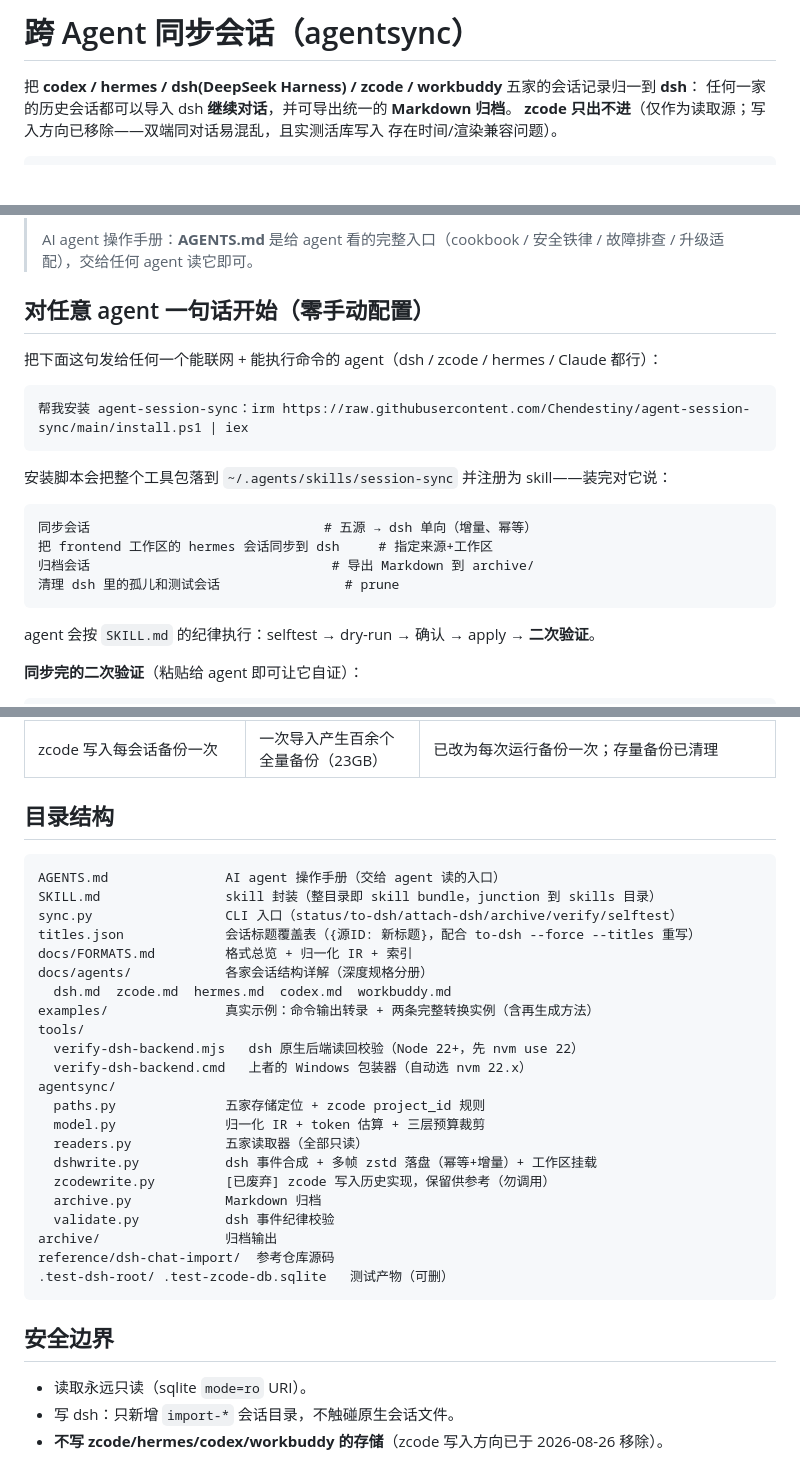
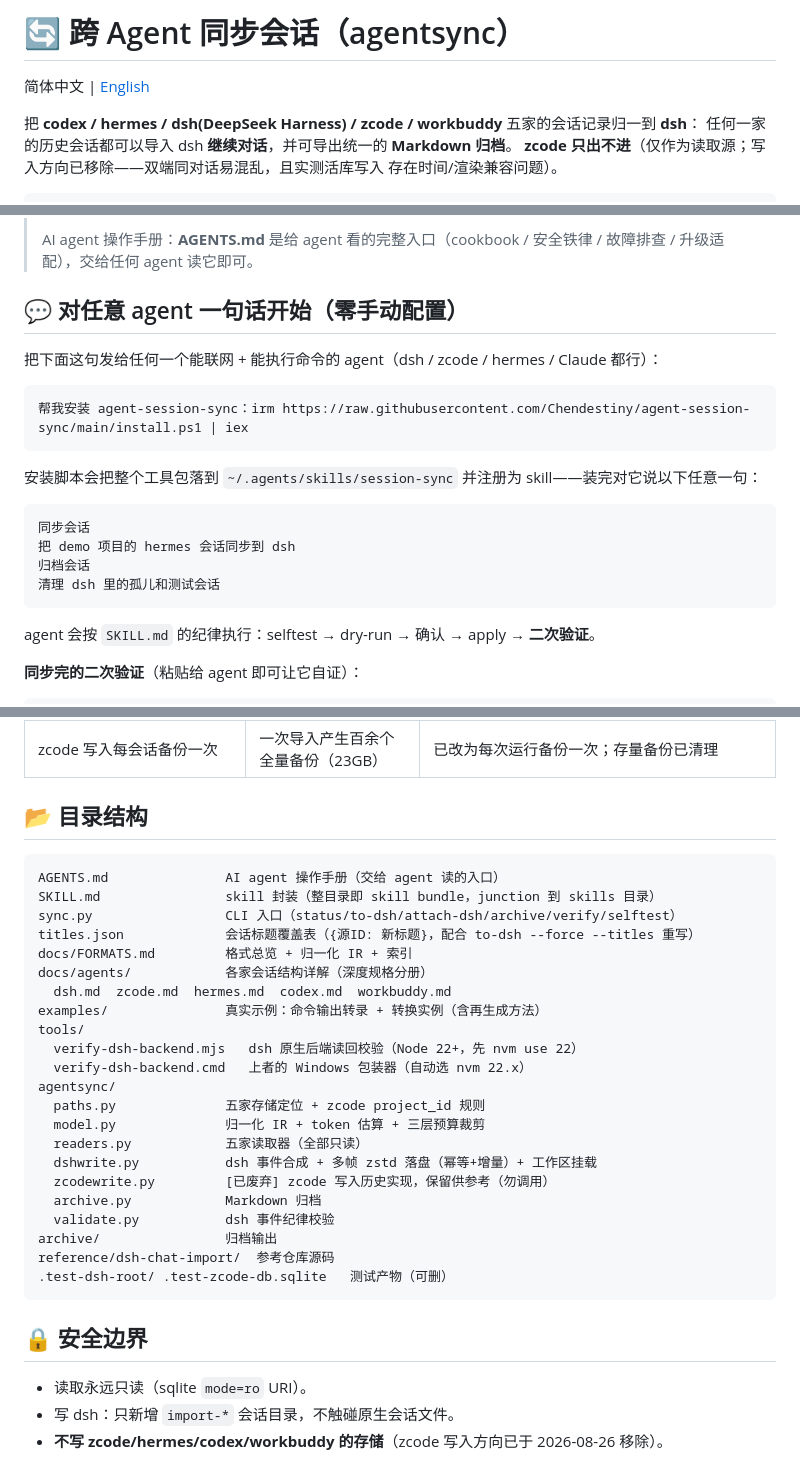
Before and after one commit to Chendestiny/agent-session-sync, a Markdown page: README.md, 3 parts joined by grey strips. Drawn GitHub-style; blank space fills up the shorter version.

Commit message:
docs: 触发语句分四行去注释；README_EN 英文版；章节图标

````diff
--- a/README.md
+++ b/README.md
@@ -1,4 +1,6 @@
-# 跨 Agent 同步会话（agentsync）
+# 🔄 跨 Agent 同步会话（agentsync）
+
+简体中文 | [English](./README_EN.md)
 
 把 **codex / hermes / dsh(DeepSeek Harness) / zcode / workbuddy** 五家的会话记录归一到 **dsh**：
 任何一家的历史会话都可以导入 dsh **继续对话**，并可导出统一的 **Markdown 归档**。
@@ -50,7 +52,7 @@ tools\verify-dsh-backend.cmd                   # 用 dsh 原生后端做强校
 > AI agent 操作手册：**AGENTS.md** 是给 agent 看的完整入口（cookbook / 安全铁律 /
 > 故障排查 / 升级适配），交给任何 agent 读它即可。
 
-## 对任意 agent 一句话开始（零手动配置）
+## 💬 对任意 agent 一句话开始（零手动配置）
 
 把下面这句发给任何一个能联网 + 能执行命令的 agent（dsh / zcode / hermes / Claude 都行）：
 
@@ -58,13 +60,13 @@ tools\verify-dsh-backend.cmd                   # 用 dsh 原生后端做强校
 帮我安装 agent-session-sync：irm https://raw.githubusercontent.com/Chendestiny/agent-session-sync/main/install.ps1 | iex
 ```
 
-安装脚本会把整个工具包落到 `~/.agents/skills/session-sync` 并注册为 skill——装完对它说：
+安装脚本会把整个工具包落到 `~/.agents/skills/session-sync` 并注册为 skill——装完对它说以下任意一句：
 
 ```text
-同步会话                              # 五源 → dsh 单向（增量、幂等）
-把 frontend 工作区的 hermes 会话同步到 dsh     # 指定来源+工作区
-归档会话                               # 导出 Markdown 到 archive/
-清理 dsh 里的孤儿和测试会话                # prune
+同步会话
+把 demo 项目的 hermes 会话同步到 dsh
+归档会话
+清理 dsh 里的孤儿和测试会话
 ```
 
 agent 会按 `SKILL.md` 的纪律执行：selftest → dry-run → 确认 → apply → **二次验证**。
@@ -126,7 +128,7 @@ mklink /J "%USERPROFILE%\.agents\skills\session-sync" "<项目目录>"
 | 双向同步导致两边列表污染 | 同一会话两边各一份，续聊即分叉 | 产品决策改为单向：五源 → dsh；to-zcode 移除，写入器存档 |
 | zcode 写入每会话备份一次 | 一次导入产生百余个全量备份（23GB） | 已改为每次运行备份一次；存量备份已清理 |
 
-## 目录结构
+## 📂 目录结构
 
 ```
 AGENTS.md               AI agent 操作手册（交给 agent 读的入口）
@@ -136,7 +138,7 @@ titles.json             会话标题覆盖表（{源ID: 新标题}，配合 to-d
 docs/FORMATS.md         格式总览 + 归一化 IR + 索引
 docs/agents/            各家会话结构详解（深度规格分册）
   dsh.md  zcode.md  hermes.md  codex.md  workbuddy.md
-examples/               真实示例：命令输出转录 + 两条完整转换实例（含再生成方法）
+examples/               真实示例：命令输出转录 + 转换实例（含再生成方法）
 tools/
   verify-dsh-backend.mjs   dsh 原生后端读回校验（Node 22+，先 nvm use 22）
   verify-dsh-backend.cmd   上者的 Windows 包装器（自动选 nvm 22.x）
@@ -153,7 +155,7 @@ reference/dsh-chat-import/  参考仓库源码
 .test-dsh-root/ .test-zcode-db.sqlite   测试产物（可删）
 ```
 
-## 安全边界
+## 🔒 安全边界
 
 - 读取永远只读（sqlite `mode=ro` URI）。
 - 写 dsh：只新增 `import-*` 会话目录，不触碰原生会话文件。
````
Also changed, not shown: other parts of README.md (+4 -4 lines), README_EN.md (added, +140 -0 lines).
